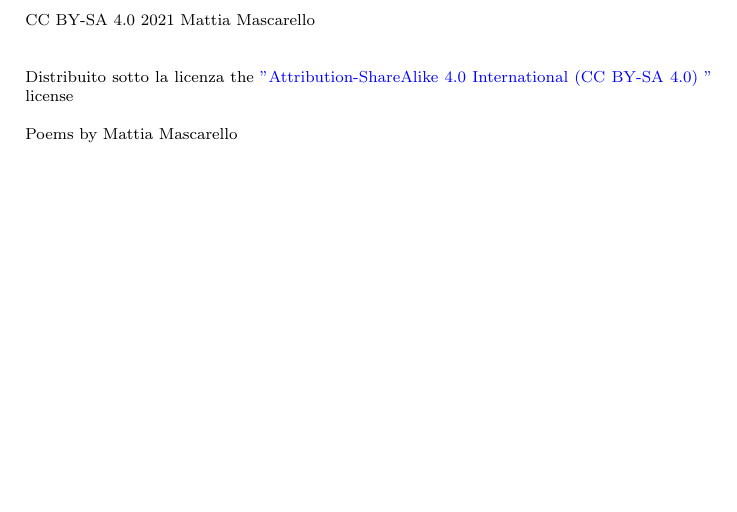
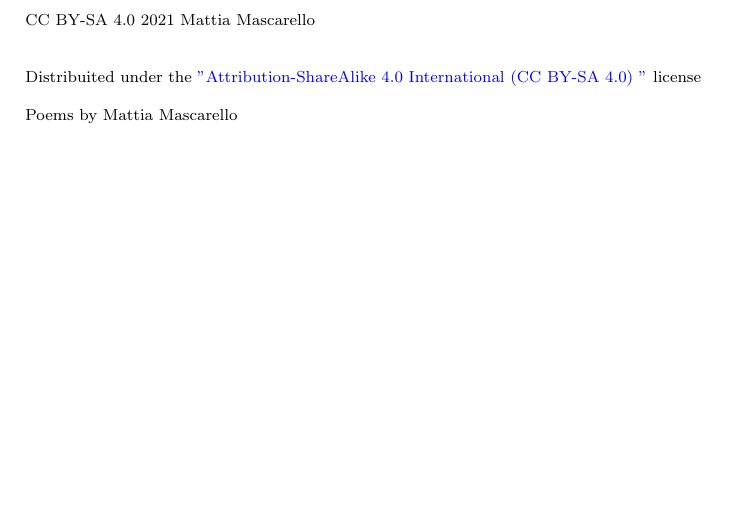
Before and after one commit to MatMasIt/Alembic, a LaTeX book (Alembic.tex): part of page 2 of 27, cut so that both start at the same text. Compiled offline with pdfLaTeX.

Commit message:
Fixed license language mismatch, section comments

```diff
--- a/Alembic.tex
+++ b/Alembic.tex
@@ -44,7 +44,7 @@
 \parskip \baselineskip
 CC BY-SA 4.0 \the\year{} Mattia Mascarello\\
 
-    Distribuito sotto la licenza the \href{https://creativecommons.org/licenses/by-sa/4.0/}{"Attribution-ShareAlike 4.0 International (CC BY-SA 4.0) "} license
+    Distribuited under the \href{https://creativecommons.org/licenses/by-sa/4.0/}{"Attribution-ShareAlike 4.0 International (CC BY-SA 4.0) "} license
 
     Poems by Mattia Mascarello
 
```
Also changed, not shown: Alembic.tex (5 more changed lines).
